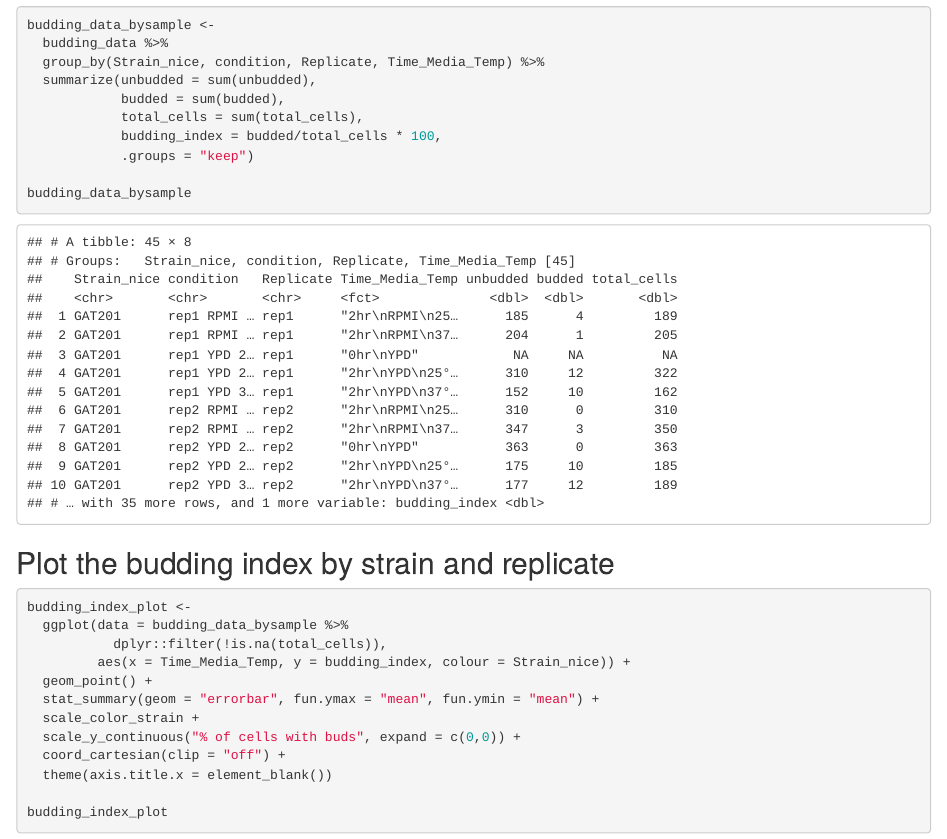
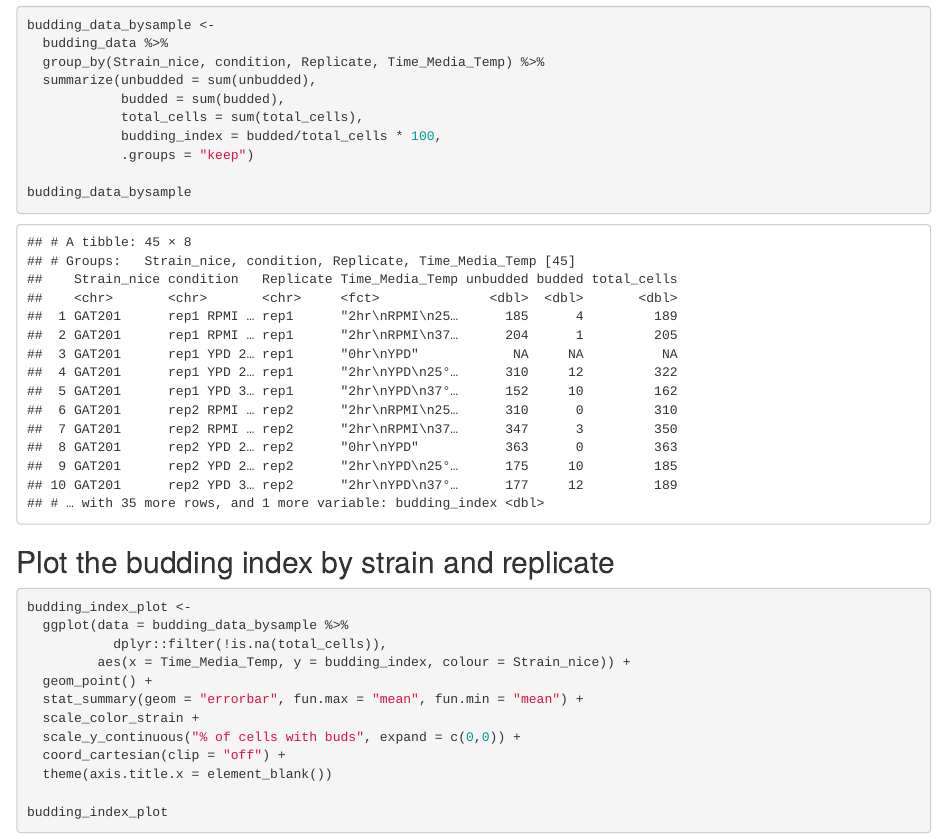
Before and after one commit to ewallace/CryptoGat201_2023_suppdata, an R Markdown document (Rmd/budding_index.Rmd): the page in a window 1100 px wide, from 1040 px down before the commit and from 1190 px down after it, so that both start at the same text. The pictures show the output file Rmd/budding_index.html that the author committed with the source, opened offline.

Commit message:
updates for ggplot2 3.4.2

```diff
--- a/Rmd/budding_index.Rmd
+++ b/Rmd/budding_index.Rmd
@@ -2,7 +2,10 @@
 title: "Budding index of Gat201 strains"
 author: "Edward Wallace"
 date: "20/03/2023"
-output: html_document
+output:
+  html_document:
+    toc: yes
+    toc_depth: 2
 ---
 
 
@@ -81,7 +84,7 @@ budding_index_plot <-
            dplyr::filter(!is.na(total_cells)),
          aes(x = Time_Media_Temp, y = budding_index, colour = Strain_nice)) +
   geom_point() +
-  stat_summary(geom = "errorbar", fun.ymax = "mean", fun.ymin = "mean") +
+  stat_summary(geom = "errorbar", fun.max = "mean", fun.min = "mean") +
   scale_color_strain +
   scale_y_continuous("% of cells with buds", expand = c(0,0)) +
   coord_cartesian(clip = "off") +
--- a/Rmd/shared_functions_formatting.Rmd
+++ b/Rmd/shared_functions_formatting.Rmd
@@ -28,9 +28,9 @@ theme_set(
             element_rect(color = "grey90",
                          fill = NA,
                          linetype = 1,
-                         size = 1),
+                         linewidth = 1),
           panel.grid.major.y =
-            element_line(size = 0.5,
+            element_line(linewidth = 0.5,
                          colour = "grey90"))
 )
 
```
Also changed, not shown: Rmd/budding_index.html.
